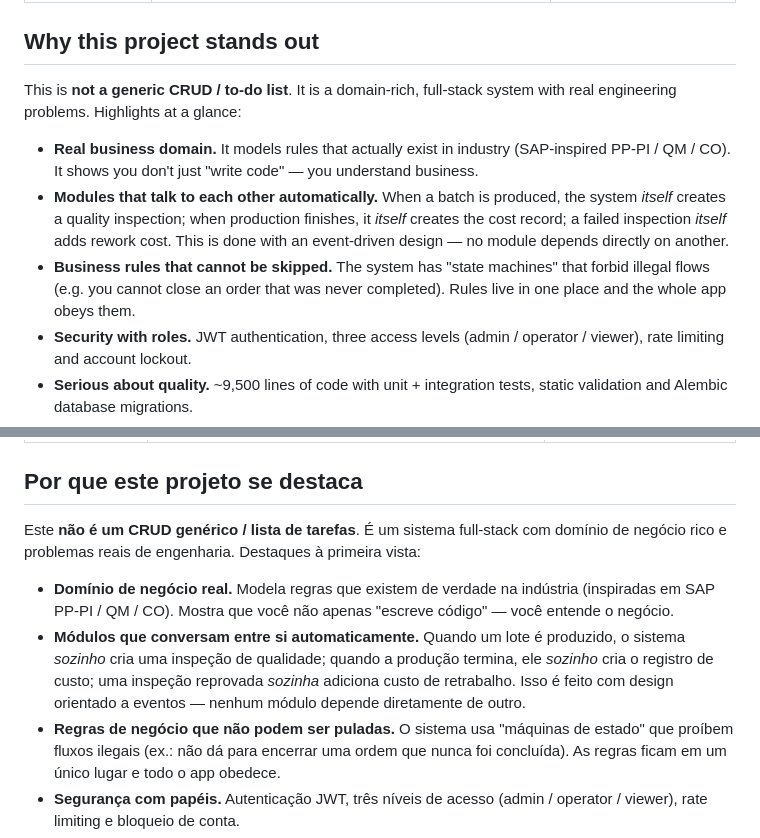
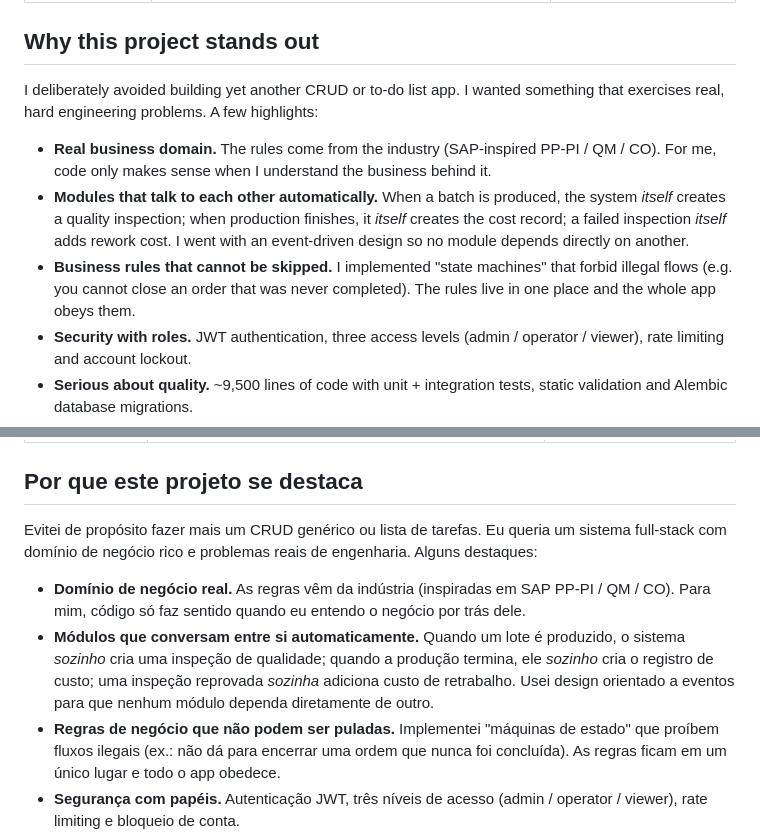
Before and after one commit to rfrancodev/simulador-erp-industrial, a Markdown page: README.md, 2 parts joined by grey strips. Drawn GitHub-style; folded sections open.

Commit message:
docs: humanizar texto do README em primeira pessoa

```diff
--- a/README.md
+++ b/README.md
@@ -45,20 +45,20 @@ areas of a company depend on each other:
 
 ## Why this project stands out
 
-This is **not a generic CRUD / to-do list**. It is a domain-rich, full-stack
-system with real engineering problems. Highlights at a glance:
+I deliberately avoided building yet another CRUD or to-do list app. I wanted
+something that exercises real, hard engineering problems. A few highlights:
 
-- **Real business domain.** It models rules that actually exist in industry
-  (SAP-inspired PP-PI / QM / CO). It shows you don't just "write code" — you
-  understand business.
+- **Real business domain.** The rules come from the industry (SAP-inspired
+  PP-PI / QM / CO). For me, code only makes sense when I understand the
+  business behind it.
 - **Modules that talk to each other automatically.** When a batch is produced,
   the system *itself* creates a quality inspection; when production finishes,
   it *itself* creates the cost record; a failed inspection *itself* adds rework
-  cost. This is done with an event-driven design — no module depends directly
-  on another.
-- **Business rules that cannot be skipped.** The system has "state machines"
+  cost. I went with an event-driven design so no module depends directly on
+  another.
+- **Business rules that cannot be skipped.** I implemented "state machines"
   that forbid illegal flows (e.g. you cannot close an order that was never
-  completed). Rules live in one place and the whole app obeys them.
+  completed). The rules live in one place and the whole app obeys them.
 - **Security with roles.** JWT authentication, three access levels
   (admin / operator / viewer), rate limiting and account lockout.
 - **Serious about quality.** ~9,500 lines of code with unit + integration
@@ -349,19 +349,19 @@ de uma empresa dependem umas das outras:
 
 ## Por que este projeto se destaca
 
-Este **não é um CRUD genérico / lista de tarefas**. É um sistema full-stack
-com domínio de negócio rico e problemas reais de engenharia. Destaques à
-primeira vista:
+Evitei de propósito fazer mais um CRUD genérico ou lista de tarefas. Eu queria
+um sistema full-stack com domínio de negócio rico e problemas reais de
+engenharia. Alguns destaques:
 
-- **Domínio de negócio real.** Modela regras que existem de verdade na
-  indústria (inspiradas em SAP PP-PI / QM / CO). Mostra que você não apenas
-  "escreve código" — você entende o negócio.
+- **Domínio de negócio real.** As regras vêm da indústria (inspiradas em SAP
+  PP-PI / QM / CO). Para mim, código só faz sentido quando eu entendo o negócio
+  por trás dele.
 - **Módulos que conversam entre si automaticamente.** Quando um lote é
   produzido, o sistema *sozinho* cria uma inspeção de qualidade; quando a
   produção termina, ele *sozinho* cria o registro de custo; uma inspeção
-  reprovada *sozinha* adiciona custo de retrabalho. Isso é feito com design
-  orientado a eventos — nenhum módulo depende diretamente de outro.
-- **Regras de negócio que não podem ser puladas.** O sistema usa "máquinas de
+  reprovada *sozinha* adiciona custo de retrabalho. Usei design orientado a
+  eventos para que nenhum módulo dependa diretamente de outro.
+- **Regras de negócio que não podem ser puladas.** Implementei "máquinas de
   estado" que proíbem fluxos ilegais (ex.: não dá para encerrar uma ordem que
   nunca foi concluída). As regras ficam em um único lugar e todo o app obedece.
 - **Segurança com papéis.** Autenticação JWT, três níveis de acesso
```
